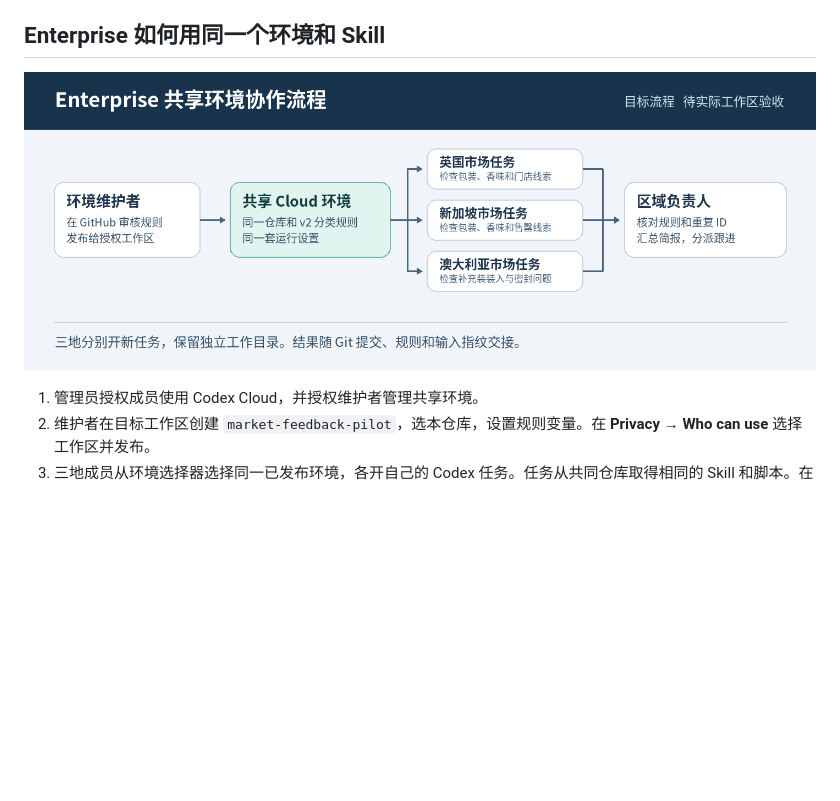
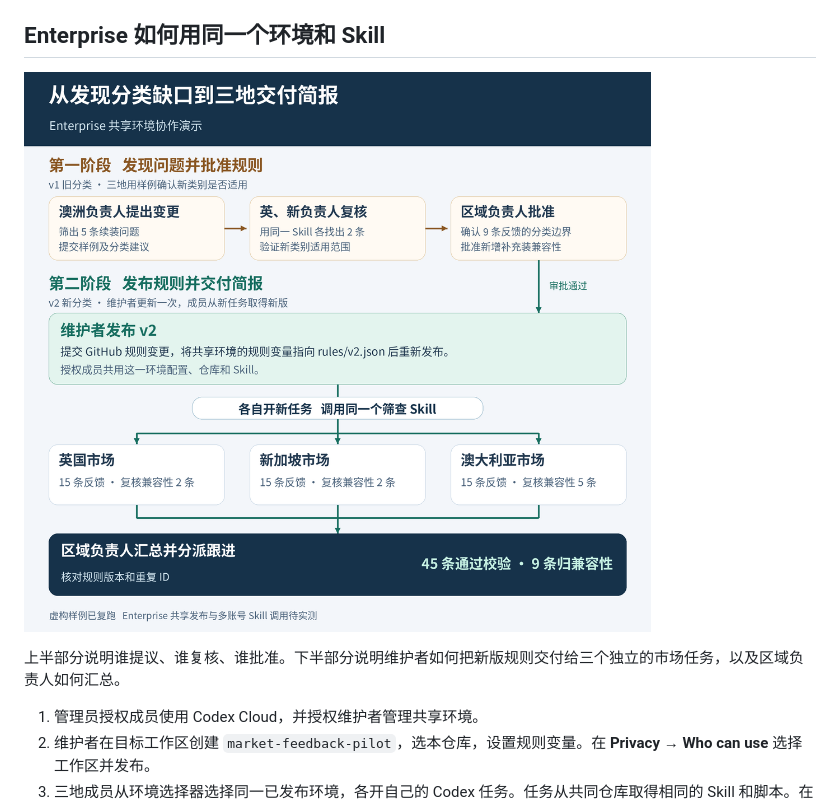
Before and after one commit to peterljlj/market-feedback-cloud-demo, a Markdown page: README.md, the part around the change. Drawn GitHub-style; pictures changed too: docs/images/enterprise-workflow.png; blank space fills up the shorter version.

Commit message:
Clarify the Enterprise collaboration workflow diagram

```diff
--- a/README.md
+++ b/README.md
@@ -40,7 +40,9 @@ Excel 的「区域汇总」和三个市场页可以查看或筛选这 45 条记
 
 ## Enterprise 如何用同一个环境和 Skill
 
-![Enterprise 目标流程：维护者发布同一环境，三地各开独立任务，区域负责人核对并汇总](docs/images/enterprise-workflow.png)
+![澳洲提出分类变更，英国和新加坡复核，区域负责人批准，维护者发布 v2，三地各自调用同一个 Skill 后交付简报。](docs/images/enterprise-workflow.png)
+
+上半部分说明谁提议、谁复核、谁批准。下半部分说明维护者如何把新版规则交付给三个独立的市场任务，以及区域负责人如何汇总。
 
 1. 管理员授权成员使用 Codex Cloud，并授权维护者管理共享环境。
 2. 维护者在目标工作区创建 `market-feedback-pilot`，选本仓库，设置规则变量。在 **Privacy → Who can use** 选择工作区并发布。
```
